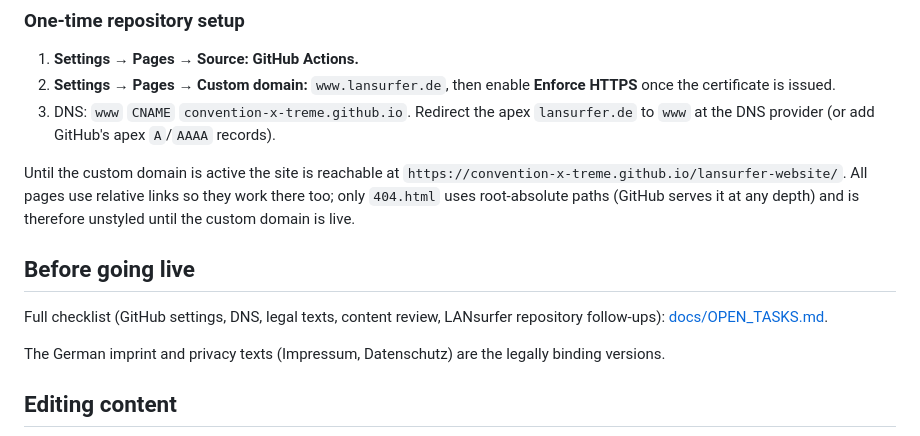
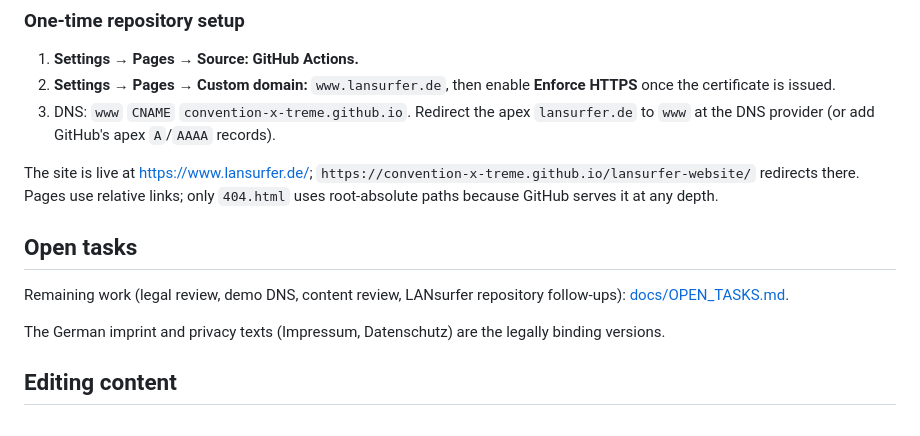
Before and after one commit to convention-x-treme/lansurfer-website, a Markdown page: README.md, the part around the change. Drawn GitHub-style.

Commit message:
docs(tasks): sync open tasks with GitHub issues after launch

```diff
--- a/README.md
+++ b/README.md
@@ -66,15 +66,14 @@ There is no build step beyond packaging `site/` into the Pages artifact.
 3. DNS: `www` `CNAME` `convention-x-treme.github.io`. Redirect the apex `lansurfer.de` to `www`
    at the DNS provider (or add GitHub's apex `A`/`AAAA` records).
 
-Until the custom domain is active the site is reachable at
-`https://convention-x-treme.github.io/lansurfer-website/`. All pages use relative links so they
-work there too; only `404.html` uses root-absolute paths (GitHub serves it at any depth) and is
-therefore unstyled until the custom domain is live.
+The site is live at <https://www.lansurfer.de/>; `https://convention-x-treme.github.io/lansurfer-website/`
+redirects there. Pages use relative links; only `404.html` uses root-absolute paths because GitHub
+serves it at any depth.
 
-## Before going live
+## Open tasks
 
-Full checklist (GitHub settings, DNS, legal texts, content review, LANsurfer repository
-follow-ups): [docs/OPEN_TASKS.md](docs/OPEN_TASKS.md).
+Remaining work (legal review, demo DNS, content review, LANsurfer repository follow-ups):
+[docs/OPEN_TASKS.md](docs/OPEN_TASKS.md).
 
 The German imprint and privacy texts (Impressum, Datenschutz) are the legally binding versions.
 
```
Also changed, not shown: docs/OPEN_TASKS.md (+44 -49 lines).
